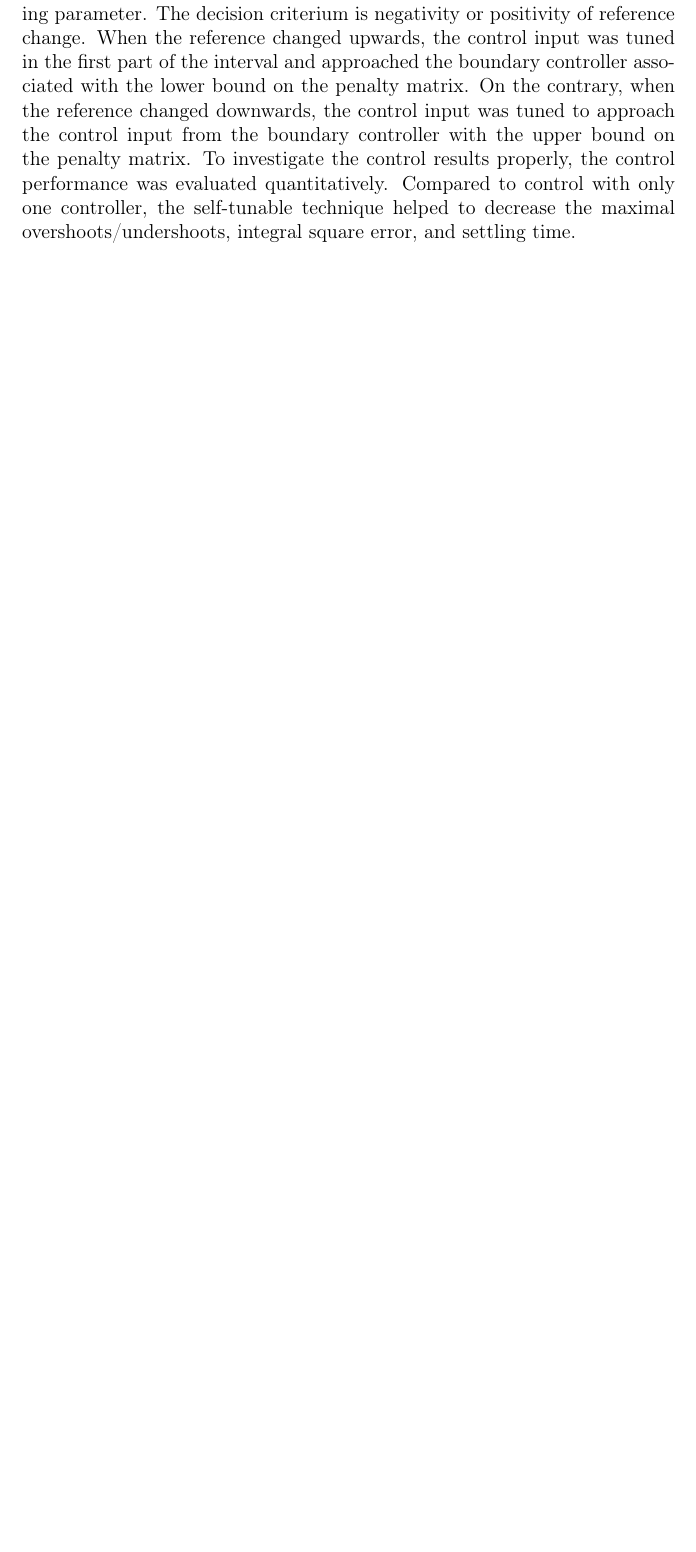
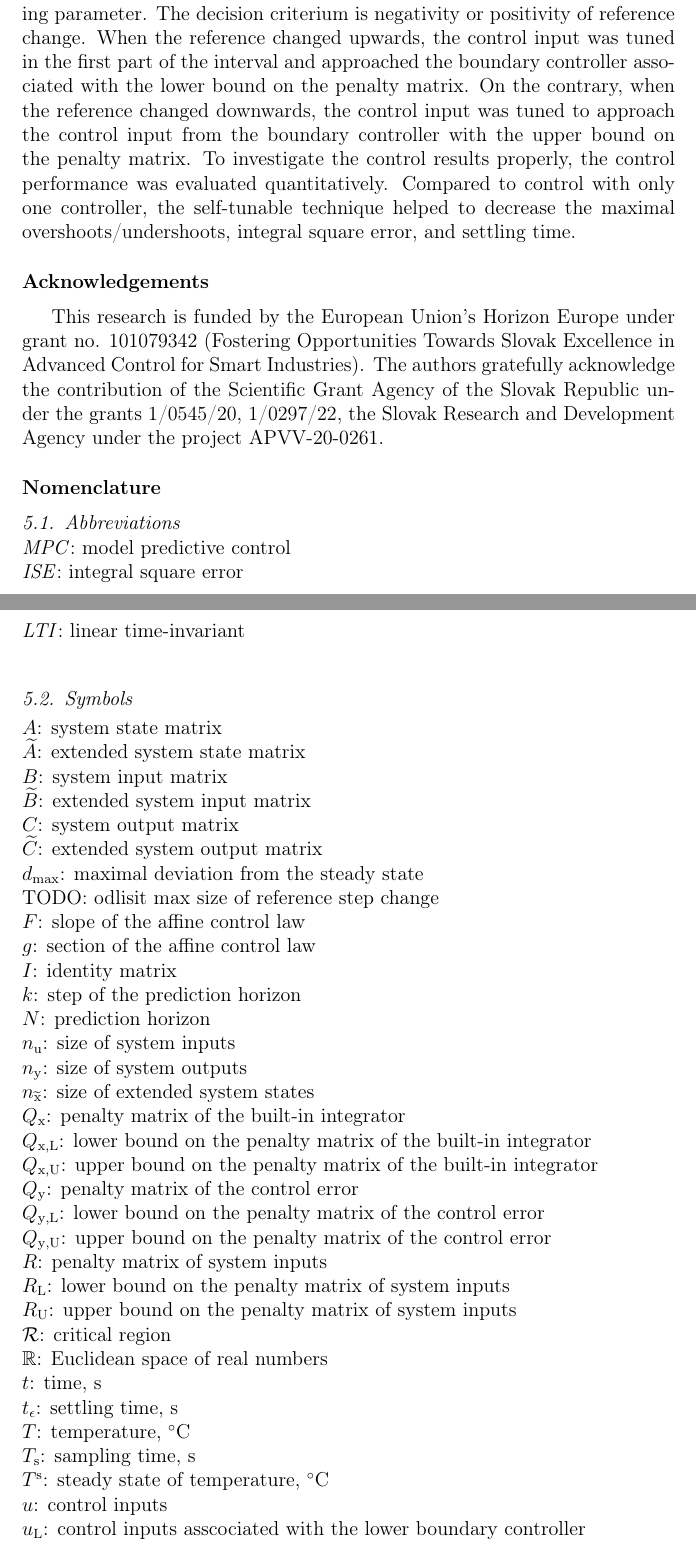
Before and after one commit to LenkaGal/self_tunable_HE, a LaTeX paper (paper/elsarticle/main.tex): part of page 19 of 20 before the commit and two parts of pages 19 and 20 of 22 after it, the two joined at a grey line, cut so that both start at the same text, the shorter picture padded with empty space. Compiled offline with pdfLaTeX.

Commit message:
paper:acknowledgements, nomenclature added and title changed

```diff
--- a/paper/elsarticle/main.tex
+++ b/paper/elsarticle/main.tex
@@ -505,3 +505,49 @@ TODO: krajsie skomentovat vyhody zlepsenia kvality riadenia
 \label{sec:conclusion}
 This paper deals with the experimental implementation of tunable approximated explicit model predictive control and provides a technique for self-tuning controller design. Based on the current reference value, the tuning parameter is scaled using linear interpolation. The previously published paper related to the self-tunable explicit MPC suggested tuning based on the distance of the reference value from the steady state. This paper presents a novel idea of tuning based on the size of reference step change. The tuning procedures aim to compensate for the nonlinear behavior of the controlled system. The tuning parameter is updated when the reference changes. It is calculated as the ratio between the size of the reference change and the maximal possible size of the reference change, which is specified before operation. Another novel contribution comes with splitting the interval of tuning parameter into two ranges, while both ranges are assigned to different operating conditions. The proposed method is implemented on a laboratory heat exchanger with nonlinear and non-symmetric behavior. The non-symmetry makes the plant a suitable candidate for splitting the interval of the tuning parameter. The decision criterium is negativity or positivity of reference change. When the reference changed upwards, the control input was tuned in the first part of the interval and approached the boundary controller associated with the lower bound on the penalty matrix. On the contrary, when the reference changed downwards, the control input was tuned to approach the control input from the boundary controller with the upper bound on the penalty matrix. To investigate the control results properly, the control performance was evaluated quantitatively. Compared to control with only one controller, the self-tunable technique helped to decrease the maximal overshoots/undershoots, integral square error, and settling time.
 
+\section*{Acknowledgements}
+This research is funded by the European Union’s Horizon Europe under grant no. 101079342 (Fostering Opportunities Towards Slovak Excellence in Advanced Control for Smart Industries). The authors gratefully acknowledge the contribution of the Scientific Grant Agency of the Slovak Republic under the grants 1/0545/20, 1/0297/22, the Slovak Research and Development Agency under the project APVV-20-0261.
+
+\section*{Nomenclature}
+
+\subsection{Abbreviations}
+\noindent  \textit{MPC}: model predictive control \\
+\textit{ISE}: integral square error \\
+\textit{LTI}: linear time-invariant \\
+
+\subsection{Symbols}
+\noindent $A$: system state matrix \\
+$\widetilde{A}$: extended system state matrix \\
+$B$: system input matrix \\
+$\widetilde{B}$: extended system input matrix \\
+$C$: system output matrix \\
+$\widetilde{C}$: extended system output matrix \\
+$d_{\max}$: maximal deviation from the steady state \\
+TODO: odlisit max size of reference step change \\
+$F$: slope of the affine control law \\
+$g$: section of the affine control law \\
+$I$: identity matrix \\
+$k$: step of the prediction horizon \\
+$N$: prediction horizon \\
+$n_{\mathrm{u}}$: size of system inputs \\
+$n_{\mathrm{y}}$: size of system outputs \\
+$n_{\widetilde{\mathrm{x}}}$: size of extended system states \\
+$Q_{\mathrm{x}}$: penalty matrix of the built-in integrator \\
+$Q_{\mathrm{x,L}}$: lower bound on the penalty matrix of the built-in integrator \\
+$Q_{\mathrm{x,U}}$: upper bound on the penalty matrix of the built-in integrator \\
+$Q_{\mathrm{y}}$: penalty matrix of the control error \\
+$Q_{\mathrm{y,L}}$: lower bound on the penalty matrix of the control error \\
+$Q_{\mathrm{y,U}}$: upper bound on the penalty matrix of the control error \\
+$R$: penalty matrix of system inputs \\
+$R_{\mathrm{L}}$: lower bound on the penalty matrix of system inputs \\
+$R_{\mathrm{U}}$: upper bound on the penalty matrix of system inputs \\
+$\mathcal{R}$: critical region \\
+$\mathbb{R}$: Euclidean space of real numbers \\
+$t$: time, s \\
+$t_{\epsilon}$: settling time, s \\
+$T$: temperature, $^{\circ}\mathrm{C}$ \\
+$T_{\mathrm{s}}$: sampling time, s \\
+$T^{\mathrm{s}}$: steady state of temperature, $^{\circ}\mathrm{C}$ \\
+$u$: control inputs \\
+$u_{\mathrm{L}}$: control inputs asscociated with the lower boundary controller\\
+$u_{\mathrm{U}}$: control inputs asscociated with the upper boundary controller\\
```
Also changed, not shown: paper/elsarticle/main.tex (26 more changed lines), 4 other files.
